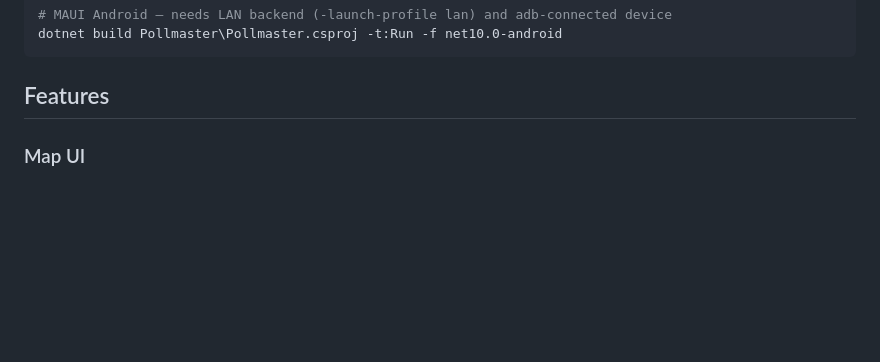
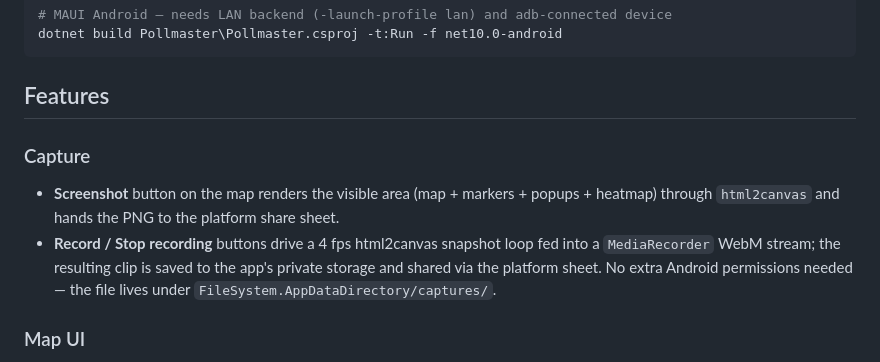
Before and after one commit to Jakub-Syrek/Pollmaster, a Markdown page: README.md, the part around the change. Drawn GitHub-style; blank space fills up the shorter version.

Commit message:
docs: changelog and README for in-app screenshot + screen recording

````diff
--- a/README.md
+++ b/README.md
@@ -94,6 +94,14 @@ dotnet build Pollmaster\Pollmaster.csproj -t:Run -f net10.0-android
 ```
 
 ## Features
+
+### Capture
+- **Screenshot** button on the map renders the visible area (map + markers + popups +
+  heatmap) through `html2canvas` and hands the PNG to the platform share sheet.
+- **Record / Stop recording** buttons drive a 4 fps html2canvas snapshot loop fed into
+  a `MediaRecorder` WebM stream; the resulting clip is saved to the app's private
+  storage and shared via the platform sheet. No extra Android permissions needed —
+  the file lives under `FileSystem.AppDataDirectory/captures/`.
 
 ### Map UI
 - All ~290 Polish GIOŚ stations on a single Leaflet map
````
Also changed, not shown: CHANGELOG.md (+15 -0 lines).
